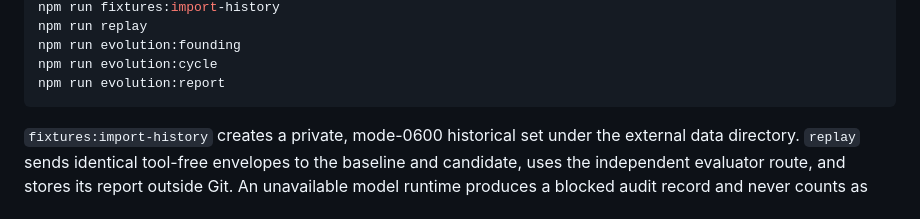
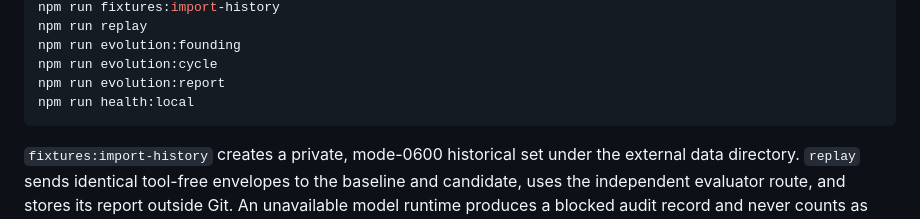
Before and after one commit to SouthPaw302/Lume, a Markdown page: README.md, the part around the change. GitHub-like rendering.

````diff
--- a/README.md
+++ b/README.md
@@ -42,6 +42,7 @@ npm run replay
 npm run evolution:founding
 npm run evolution:cycle
 npm run evolution:report
+npm run health:local
 ```
 
 `fixtures:import-history` creates a private, mode-0600 historical set under the
````
